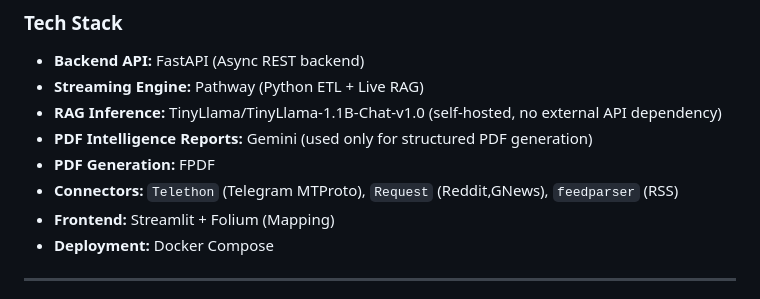
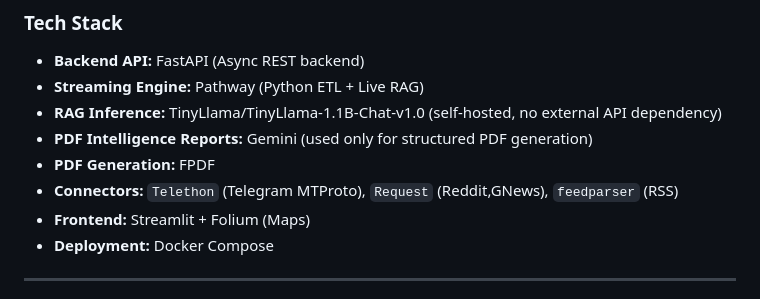
Before and after one commit to Reaper-ai/FlashPoint, a Markdown page: README.md, the part around the change. Rendered like a GitHub page.

Commit message:
Update frontend description in README

```diff
--- a/README.md
+++ b/README.md
@@ -41,7 +41,7 @@ The backend is exposed via a FastAPI service, enabling low-latency access to liv
 * **PDF Intelligence Reports:** Gemini (used only for structured PDF generation)
 * **PDF Generation:** FPDF
 * **Connectors:** `Telethon` (Telegram MTProto), `Request` (Reddit,GNews), `feedparser` (RSS)
-* **Frontend:** Streamlit + Folium (Mapping)
+* **Frontend:** Streamlit + Folium (Maps)
 * **Deployment:** Docker Compose
 
 ---
```
